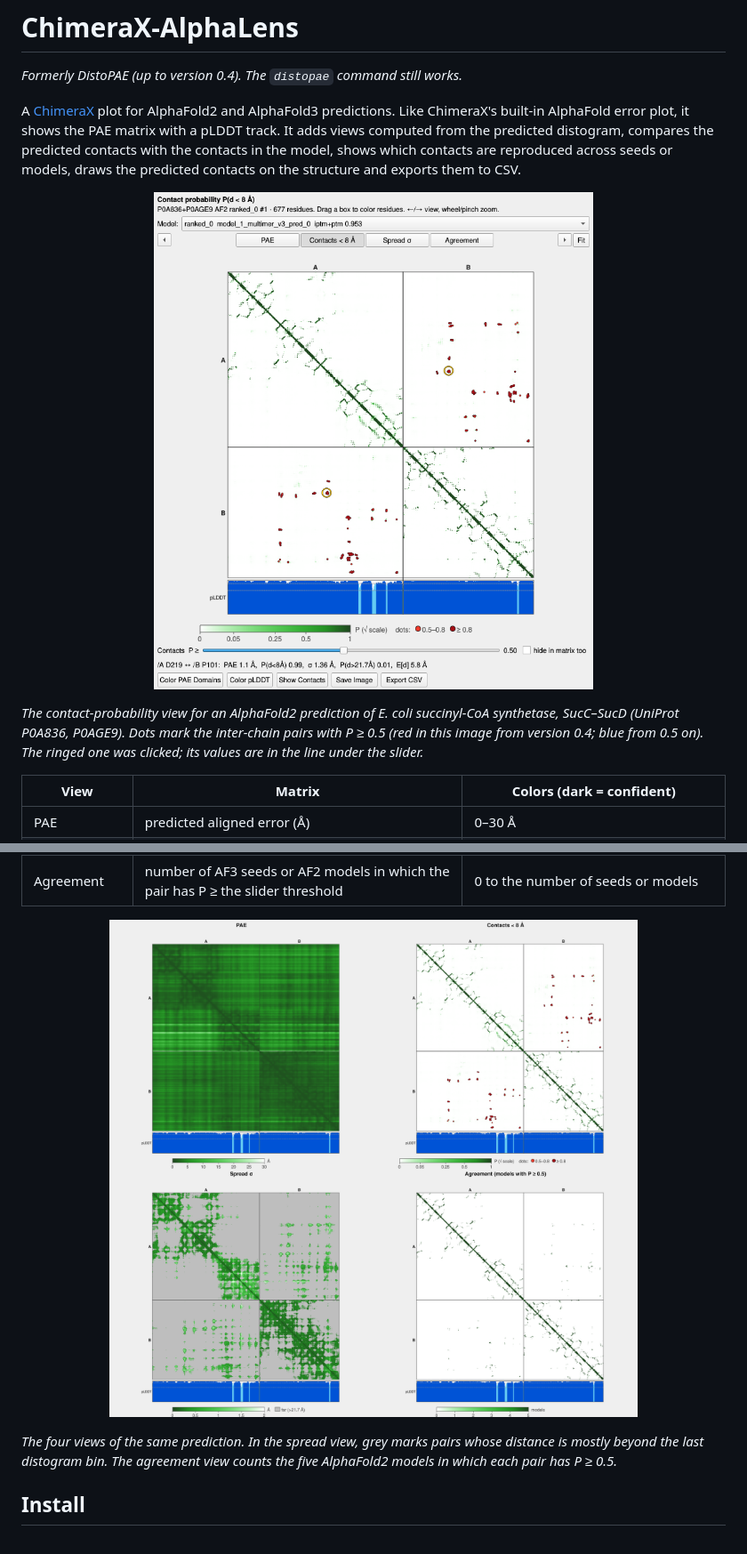
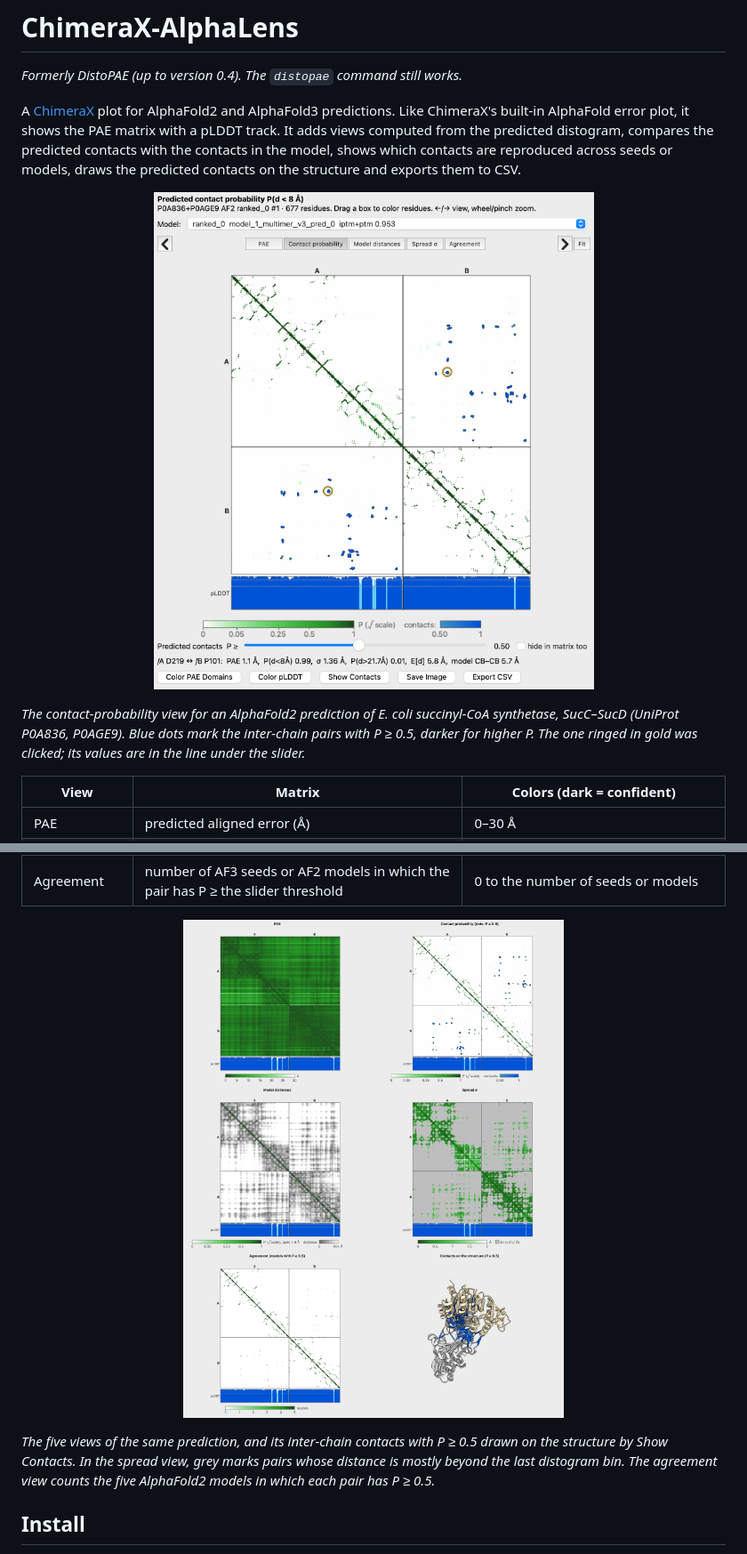
Before and after one commit to KosinskiLab/ChimeraX-AlphaLens, a Markdown page: README.md, 2 parts joined by grey strips. Shown at 89% size. Drawn GitHub-style; pictures changed too: docs/images/contacts.png, docs/images/views.png.

Commit message:
README images for AlphaLens 0.6: blue contacts, five views
- contacts.png: SucC-SucD contact-probability view with blue dots and the
  clicked contact ringed in gold (was red dots from 0.4).
- views.png: the five views (PAE, contact probability, model distances,
  spread, agreement) and the contacts with P >= 0.5 on the structure.
- agreement.png: AccB-AccC agreement view, same hovered pair as before.
- docs/render_readme_images.py renders all three in a ChimeraX window from
  the installed bundle; README captions updated.
- CHANGELOG 0.5.0: the repository is KosinskiLab/AlphaLens.

Co-Authored-By: Claude Opus 5.5 <noreply@anthropic.com>

```diff
--- a/README.md
+++ b/README.md
@@ -12,9 +12,8 @@ the structure and exports them to CSV.
   alt="AlphaLens plot in the contact-probability view, with dots on the inter-chain contacts"></p>
 
 *The contact-probability view for an AlphaFold2 prediction of E. coli succinyl-CoA synthetase,
-SucC–SucD (UniProt P0A836, P0AGE9). Dots mark the inter-chain pairs with P ≥ 0.5 (red in this
-image from version 0.4; blue from 0.5 on). The ringed one was clicked; its values are in the line
-under the slider.*
+SucC–SucD (UniProt P0A836, P0AGE9). Blue dots mark the inter-chain pairs with P ≥ 0.5, darker for
+higher P. The one ringed in gold was clicked; its values are in the line under the slider.*
 
 | View | Matrix | Colors (dark = confident) |
 |---|---|---|
@@ -25,11 +24,12 @@ under the slider.*
 | Agreement | number of AF3 seeds or AF2 models in which the pair has P ≥ the slider threshold | 0 to the number of seeds or models |
 
 <p align="center"><img src="docs/images/views.png" width="760"
-  alt="The PAE, contact, spread and agreement views of one prediction"></p>
+  alt="The PAE, contact-probability, model-distance, spread and agreement views of one prediction, and its contacts drawn on the structure"></p>
 
-*The four views of the same prediction. In the spread view, grey marks pairs whose distance is
-mostly beyond the last distogram bin. The agreement view counts the five AlphaFold2 models in which
-each pair has P ≥ 0.5.*
+*The five views of the same prediction, and its inter-chain contacts with P ≥ 0.5 drawn on the
+structure by Show Contacts. In the spread view, grey marks pairs whose distance is mostly beyond
+the last distogram bin. The agreement view counts the five AlphaFold2 models in which each pair has
+P ≥ 0.5.*
 
 ## Install
 
```
Also changed, not shown: other parts of README.md (+3 -0 lines), CHANGELOG.md (+1 -1 lines), docs/images/agreement.png, 1 other file.
